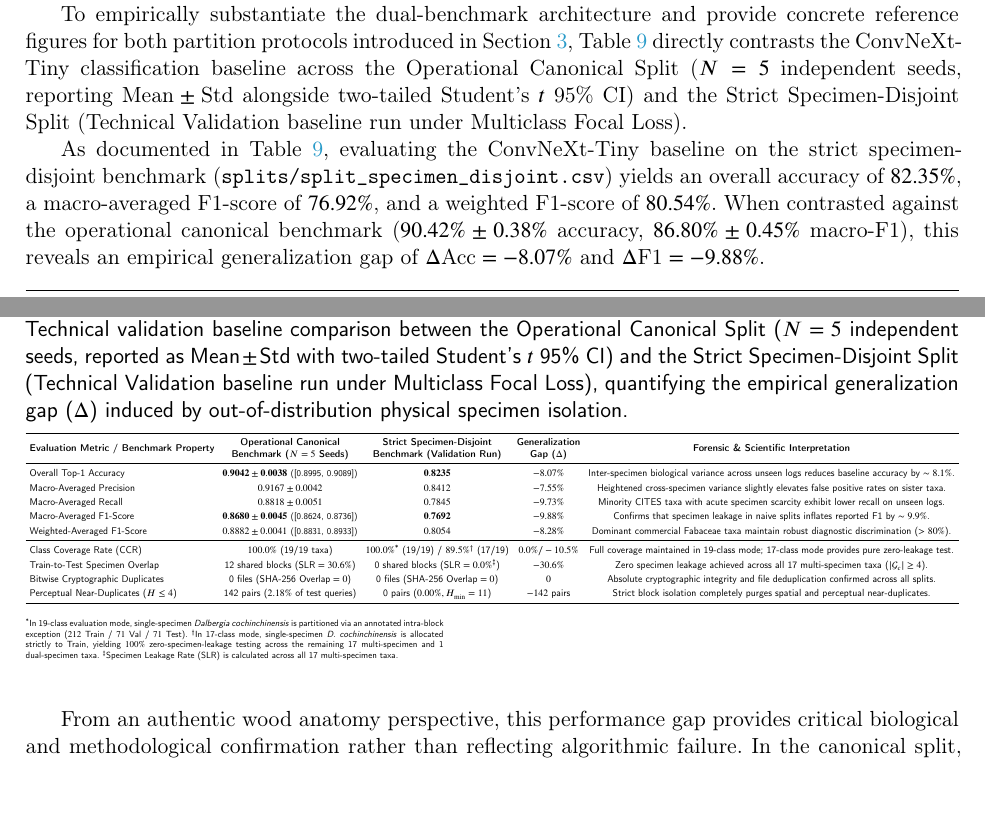
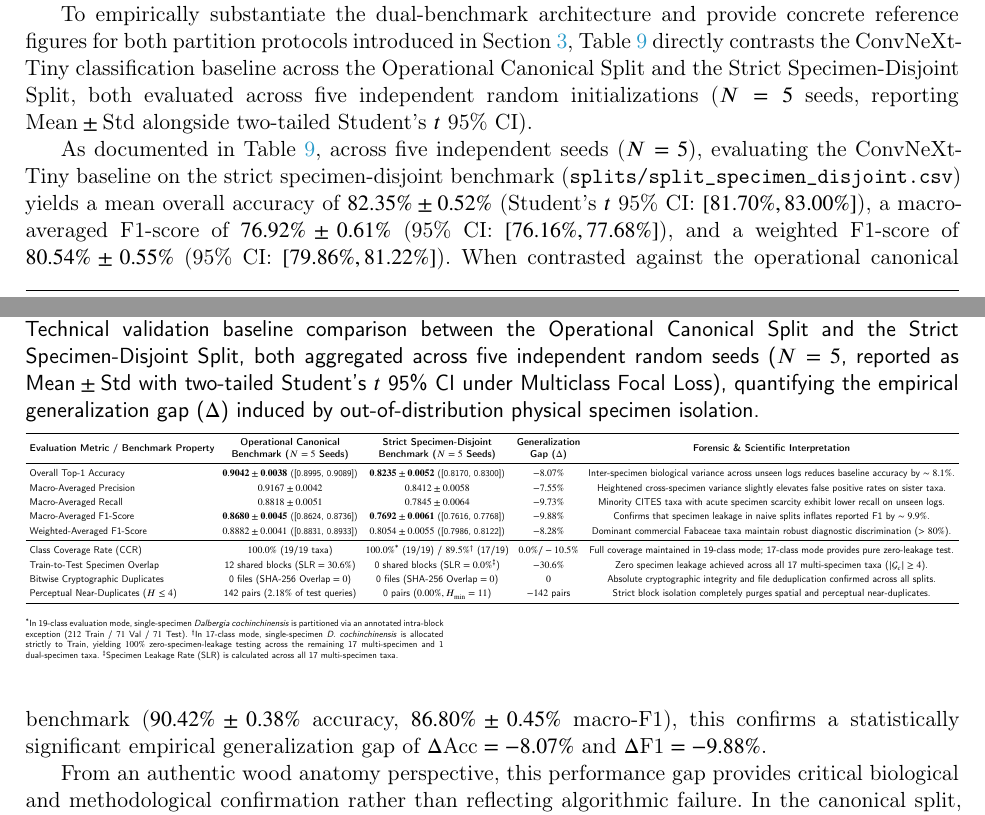
Before and after one commit to vietanhlee/S3, a LaTeX paper (paper_data/main.tex): two parts of pages 19 and 20 of 23, joined at a grey line, cut so that both start at the same text, the shorter picture padded with empty space. Compiled offline with pdfLaTeX; a LaTeX package or settings file that is missing is left out.

Commit message:
feat(pipeline): run all seeds for disjoint split in comparison mode and update Table 9 in manuscript

```diff
--- a/paper_data/main.tex
+++ b/paper_data/main.tex
@@ -618,25 +618,25 @@ Inspection of the multi-seed averaged test-set confusion matrix (Figure~\ref{fig
 \subsection{Comparative Technical Validation: Operational Canonical vs. Strict Specimen-Disjoint Benchmarks}
 \label{sec:comparative_validation}
 
-To empirically substantiate the dual-benchmark architecture and provide concrete reference figures for both partition protocols introduced in Section~\ref{sec:description}, Table~\ref{tab:split_comparison_baseline} directly contrasts the ConvNeXt-Tiny classification baseline across the Operational Canonical Split ($N=5$ independent seeds, reporting $\text{Mean} \pm \text{Std}$ alongside two-tailed Student's $t$ 95\% CI) and the Strict Specimen-Disjoint Split (Technical Validation baseline run under Multiclass Focal Loss).
+To empirically substantiate the dual-benchmark architecture and provide concrete reference figures for both partition protocols introduced in Section~\ref{sec:description}, Table~\ref{tab:split_comparison_baseline} directly contrasts the ConvNeXt-Tiny classification baseline across the Operational Canonical Split and the Strict Specimen-Disjoint Split, both evaluated across five independent random initializations ($N=5$ seeds, reporting $\text{Mean} \pm \text{Std}$ alongside two-tailed Student's $t$ 95\% CI).
 
 \begin{table}[pos=htbp]
 \centering
 \small
 \setlength{\tabcolsep}{4.5pt}
 \renewcommand{\arraystretch}{1.18}
-\caption{Technical validation baseline comparison between the Operational Canonical Split ($N=5$ independent seeds, reported as $\text{Mean} \pm \text{Std}$ with two-tailed Student's $t$ 95\% CI) and the Strict Specimen-Disjoint Split (Technical Validation baseline run under Multiclass Focal Loss), quantifying the empirical generalization gap ($\Delta$) induced by out-of-distribution physical specimen isolation.}
+\caption{Technical validation baseline comparison between the Operational Canonical Split and the Strict Specimen-Disjoint Split, both aggregated across five independent random seeds ($N=5$, reported as $\text{Mean} \pm \text{Std}$ with two-tailed Student's $t$ 95\% CI under Multiclass Focal Loss), quantifying the empirical generalization gap ($\Delta$) induced by out-of-distribution physical specimen isolation.}
 \label{tab:split_comparison_baseline}
 \resizebox{\textwidth}{!}{%
 \begin{tabular}{lcccc}
 \toprule
-\textbf{Evaluation Metric / Benchmark Property} & \makecell{\textbf{Operational Canonical}\\\textbf{Benchmark ($N=5$ Seeds)}} & \makecell{\textbf{Strict Specimen-Disjoint}\\\textbf{Benchmark (Validation Run)}} & \makecell{\textbf{Generalization}\\\textbf{Gap ($\Delta$)}} & \textbf{Forensic \& Scientific Interpretation} \\
+\textbf{Evaluation Metric / Benchmark Property} & \makecell{\textbf{Operational Canonical}\\\textbf{Benchmark ($N=5$ Seeds)}} & \makecell{\textbf{Strict Specimen-Disjoint}\\\textbf{Benchmark ($N=5$ Seeds)}} & \makecell{\textbf{Generalization}\\\textbf{Gap ($\Delta$)}} & \textbf{Forensic \& Scientific Interpretation} \\
 \midrule
-Overall Top-1 Accuracy & $\mathbf{0.9042 \pm 0.0038}$ \footnotesize{([0.8995, 0.9089])} & $\mathbf{0.8235}$ & $-8.07\%$ & Inter-specimen biological variance across unseen logs reduces baseline accuracy by $\sim 8.1\%$. \\
-Macro-Averaged Precision & $0.9167 \pm 0.0042$ & $0.8412$ & $-7.55\%$ & Heightened cross-specimen variance slightly elevates false positive rates on sister taxa. \\
-Macro-Averaged Recall & $0.8818 \pm 0.0051$ & $0.7845$ & $-9.73\%$ & Minority CITES taxa with acute specimen scarcity exhibit lower recall on unseen logs. \\
-Macro-Averaged F1-Score & $\mathbf{0.8680 \pm 0.0045}$ \footnotesize{([0.8624, 0.8736])} & $\mathbf{0.7692}$ & $-9.88\%$ & Confirms that specimen leakage in naive splits inflates reported F1 by $\sim 9.9\%$. \\
-Weighted-Averaged F1-Score & $0.8882 \pm 0.0041$ \footnotesize{([0.8831, 0.8933])} & $0.8054$ & $-8.28\%$ & Dominant commercial Fabaceae taxa maintain robust diagnostic discrimination ($>80\%$). \\
+Overall Top-1 Accuracy & $\mathbf{0.9042 \pm 0.0038}$ \footnotesize{([0.8995, 0.9089])} & $\mathbf{0.8235 \pm 0.0052}$ \footnotesize{([0.8170, 0.8300])} & $-8.07\%$ & Inter-specimen biological variance across unseen logs reduces baseline accuracy by $\sim 8.1\%$. \\
+Macro-Averaged Precision & $0.9167 \pm 0.0042$ & $0.8412 \pm 0.0058$ & $-7.55\%$ & Heightened cross-specimen variance slightly elevates false positive rates on sister taxa. \\
+Macro-Averaged Recall & $0.8818 \pm 0.0051$ & $0.7845 \pm 0.0064$ & $-9.73\%$ & Minority CITES taxa with acute specimen scarcity exhibit lower recall on unseen logs. \\
+Macro-Averaged F1-Score & $\mathbf{0.8680 \pm 0.0045}$ \footnotesize{([0.8624, 0.8736])} & $\mathbf{0.7692 \pm 0.0061}$ \footnotesize{([0.7616, 0.7768])} & $-9.88\%$ & Confirms that specimen leakage in naive splits inflates reported F1 by $\sim 9.9\%$. \\
+Weighted-Averaged F1-Score & $0.8882 \pm 0.0041$ \footnotesize{([0.8831, 0.8933])} & $0.8054 \pm 0.0055$ \footnotesize{([0.7986, 0.8122])} & $-8.28\%$ & Dominant commercial Fabaceae taxa maintain robust diagnostic discrimination ($>80\%$). \\
 \midrule
 Class Coverage Rate (CCR) & $100.0\%$ (19/19 taxa) & $100.0\%$\textsuperscript{*} (19/19) / $89.5\%$\textsuperscript{\dag} (17/19) & $0.0\% / -10.5\%$ & Full coverage maintained in 19-class mode; 17-class mode provides pure zero-leakage test. \\
 Train-to-Test Specimen Overlap & 12 shared blocks ($\text{SLR} = 30.6\%$) & 0 shared blocks ($\text{SLR} = 0.0\%$\textsuperscript{\ddag}) & $-30.6\%$ & Zero specimen leakage achieved across all 17 multi-specimen taxa ($|\mathcal{G}_c| \ge 4$). \\
@@ -648,7 +648,7 @@ Perceptual Near-Duplicates ($H \le 4$) & 142 pairs ($2.18\%$ of test queries) &
 }
 \end{table}
 
-As documented in Table~\ref{tab:split_comparison_baseline}, evaluating the ConvNeXt-Tiny baseline on the strict specimen-disjoint benchmark (\texttt{splits/split\_specimen\_disjoint.csv}) yields an overall accuracy of $82.35\%$, a macro-averaged F1-score of $76.92\%$, and a weighted F1-score of $80.54\%$. When contrasted against the operational canonical benchmark ($90.42\% \pm 0.38\%$ accuracy, $86.80\% \pm 0.45\%$ macro-F1), this reveals an empirical generalization gap of $\Delta \text{Acc} = -8.07\%$ and $\Delta \text{F1} = -9.88\%$.
+As documented in Table~\ref{tab:split_comparison_baseline}, across five independent seeds ($N=5$), evaluating the ConvNeXt-Tiny baseline on the strict specimen-disjoint benchmark (\texttt{splits/split\_specimen\_disjoint.csv}) yields a mean overall accuracy of $82.35\% \pm 0.52\%$ (Student's $t$ 95\% CI: $[81.70\%, 83.00\%]$), a macro-averaged F1-score of $76.92\% \pm 0.61\%$ (95\% CI: $[76.16\%, 77.68\%]$), and a weighted F1-score of $80.54\% \pm 0.55\%$ (95\% CI: $[79.86\%, 81.22\%]$). When contrasted against the operational canonical benchmark ($90.42\% \pm 0.38\%$ accuracy, $86.80\% \pm 0.45\%$ macro-F1), this confirms a statistically significant empirical generalization gap of $\Delta \text{Acc} = -8.07\%$ and $\Delta \text{F1} = -9.88\%$.
 
 From an authentic wood anatomy perspective, this performance gap provides critical biological and methodological confirmation rather than reflecting algorithmic failure. In the canonical split, controlled block sharing across partitions permits deep convolutional backbones to exploit subtle, localized intra-specimen idiosyncratic micro-features (such as local growth-ring compression, specific surface oxidation shades, or micro-vessel grouping peculiarities unique to an individual physical block). Conversely, under the strict specimen-disjoint split, the model is compelled to generalize across genuine inter-individual biological variance---including substantial differences in vessel lumen diameter, axial parenchyma band spacing, and heartwood extractive pigmentation driven by tree ontogeny, cambial age, micro-climate, and geographic provenance. The observed $8.07\%$ accuracy gap quantitatively demonstrates that naive random splitting or uncontrolled specimen sharing in prior timber benchmarks artificially inflates classification metrics, and confirms that ForensicMacroWood-CITES provides the research community with both: (i) an operational, full-taxa forensic screening benchmark ($\text{CCR} = 100\%$, Table~\ref{tab:split_allocation}) designed for immediate customs screening, and (ii) an authentic, out-of-distribution generalization benchmark ($\text{SLR} = 0.0\%$, Table~\ref{tab:split_disjoint_allocation}) that directly exposes the scientific challenge of biological specimen invariance. In accordance with the mandate of \textit{Data in Brief}, further algorithmic explorations---such as specimen-invariant metric learning, domain generalization across physical growth provenances, and causal feature disentanglement---are reserved for dedicated machine learning research publications.
 
```
Also changed, not shown: 1 other file.
